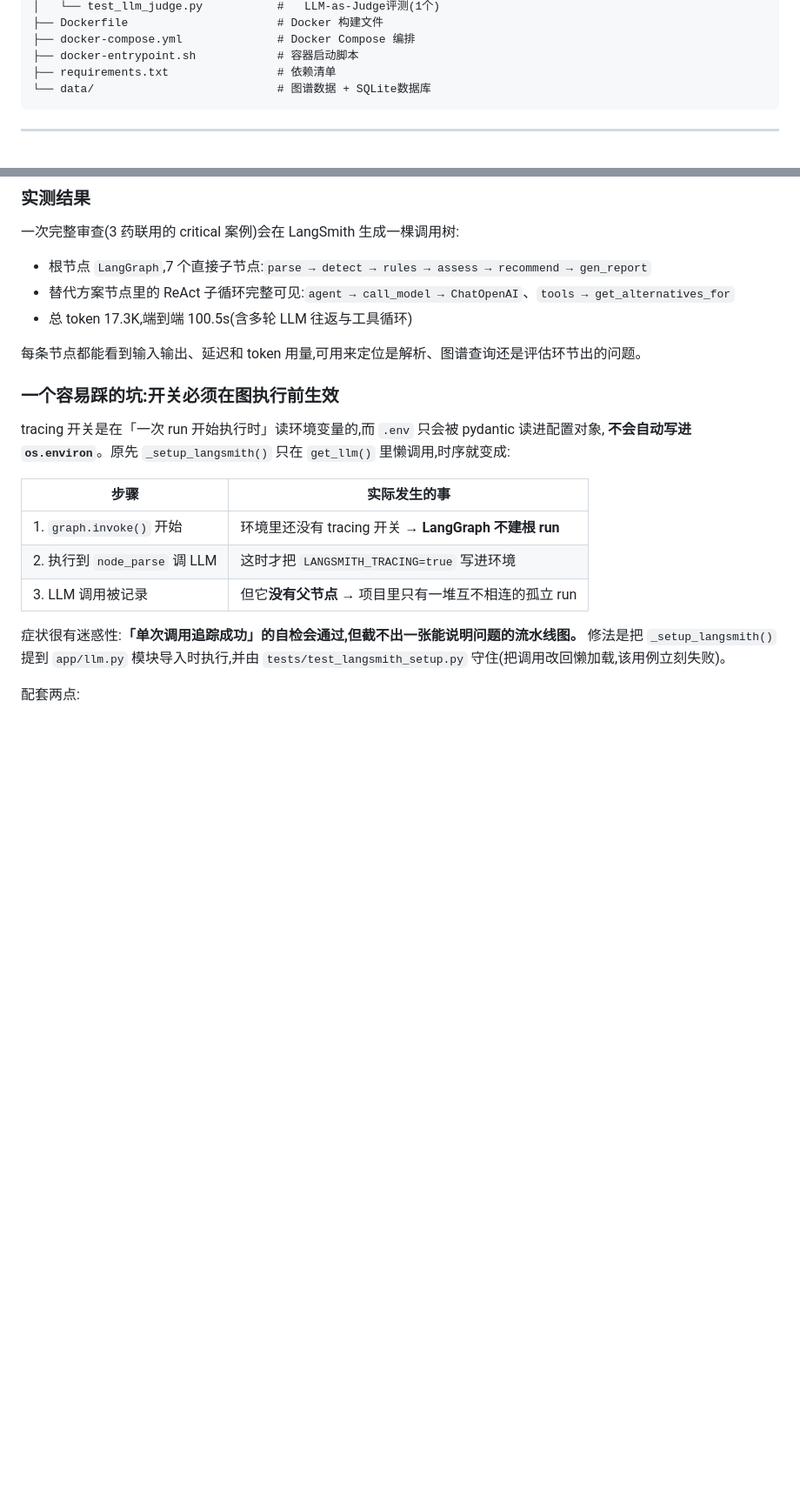
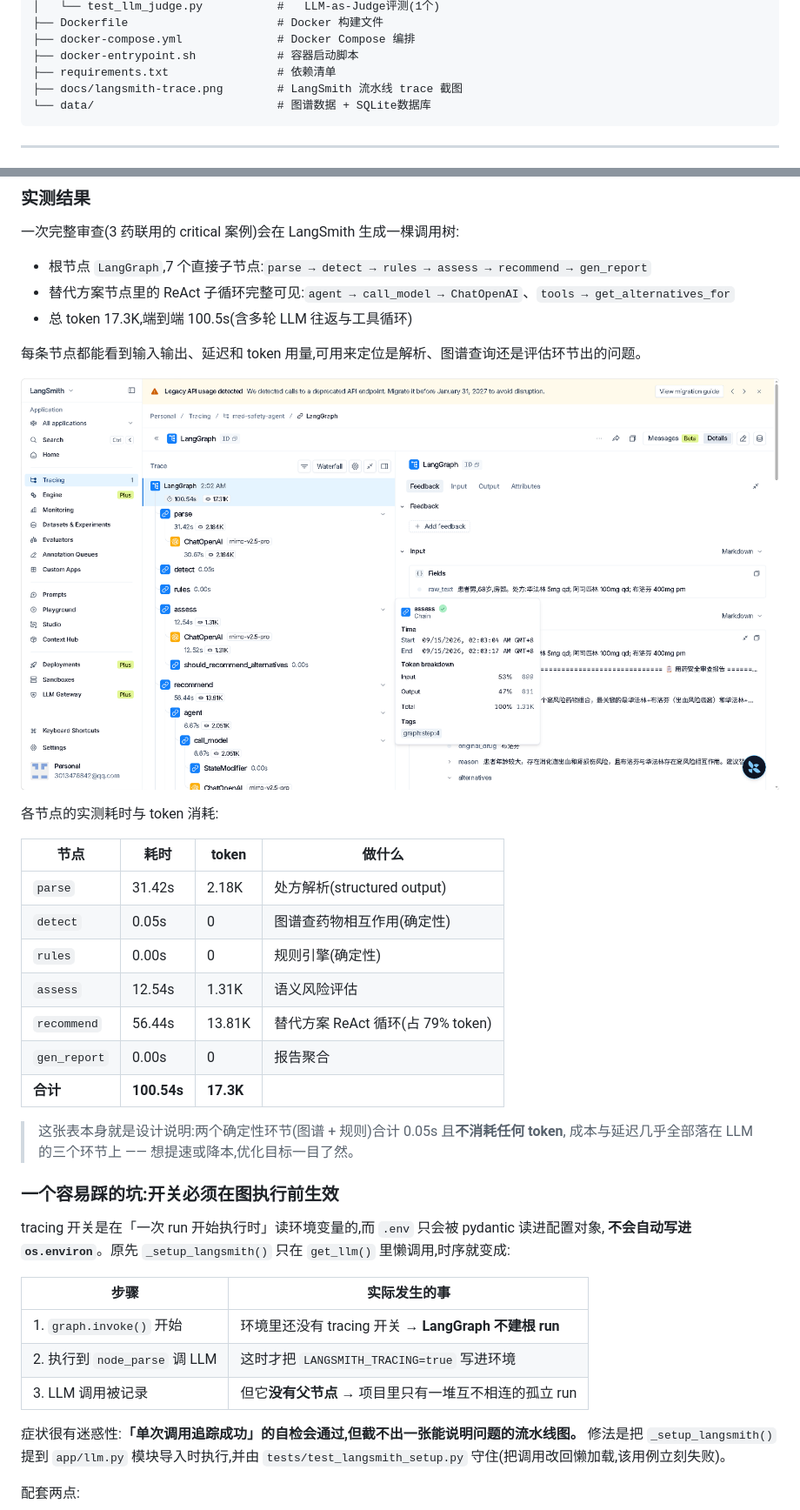
Before and after one commit to mumu-abc/med-safety-agent, a Markdown page: README.md, 2 parts joined by grey strips. Shown: that part at 87% size. Drawn GitHub-style; pictures changed too: docs/langsmith-trace.png (added); blank space fills up the shorter version.

Commit message:
docs: 补 LangSmith 流水线 trace 截图 + 各节点耗时/token 实测表
- docs/langsmith-trace.png:一次完整审查的 trace 树(根节点 LangGraph,
  parse→detect→rules→assess→recommend→gen_report)
- README 增加各节点实测数据表:parse 31.42s/2.18K、detect 0.05s/0、
  rules 0.00s/0、assess 12.54s/1.31K、recommend 56.44s/13.81K、
  gen_report 0.00s/0,合计 100.54s/17.3K
- 这张表本身是设计说明:两个确定性环节合计 0.05s 且不消耗 token,
  成本与延迟集中在 LLM 的三个环节,优化目标一目了然
- 项目结构树补 docs/ 条目

````diff
--- a/README.md
+++ b/README.md
@@ -202,6 +202,7 @@ med_safety/
 ├── docker-compose.yml              # Docker Compose 编排
 ├── docker-entrypoint.sh            # 容器启动脚本
 ├── requirements.txt                # 依赖清单
+├── docs/langsmith-trace.png        # LangSmith 流水线 trace 截图
 └── data/                           # 图谱数据 + SQLite数据库
 ```
 
@@ -387,6 +388,23 @@ LANGSMITH_PROJECT=med-safety-agent
 
 每条节点都能看到输入输出、延迟和 token 用量,可用来定位是解析、图谱查询还是评估环节出的问题。
 
+![LangSmith 流水线 trace](docs/langsmith-trace.png)
+
+各节点的实测耗时与 token 消耗:
+
+| 节点 | 耗时 | token | 做什么 |
+|------|------|-------|--------|
+| `parse` | 31.42s | 2.18K | 处方解析(structured output) |
+| `detect` | 0.05s | 0 | 图谱查药物相互作用(确定性) |
+| `rules` | 0.00s | 0 | 规则引擎(确定性) |
+| `assess` | 12.54s | 1.31K | 语义风险评估 |
+| `recommend` | 56.44s | 13.81K | 替代方案 ReAct 循环(占 79% token) |
+| `gen_report` | 0.00s | 0 | 报告聚合 |
+| **合计** | **100.54s** | **17.3K** | |
+
+> 这张表本身就是设计说明:两个确定性环节(图谱 + 规则)合计 0.05s 且**不消耗任何 token**,
+> 成本与延迟几乎全部落在 LLM 的三个环节上 —— 想提速或降本,优化目标一目了然。
+
 ### 一个容易踩的坑:开关必须在图执行前生效
 
 tracing 开关是在「一次 run 开始执行时」读环境变量的,而 `.env` 只会被 pydantic 读进配置对象,
````
